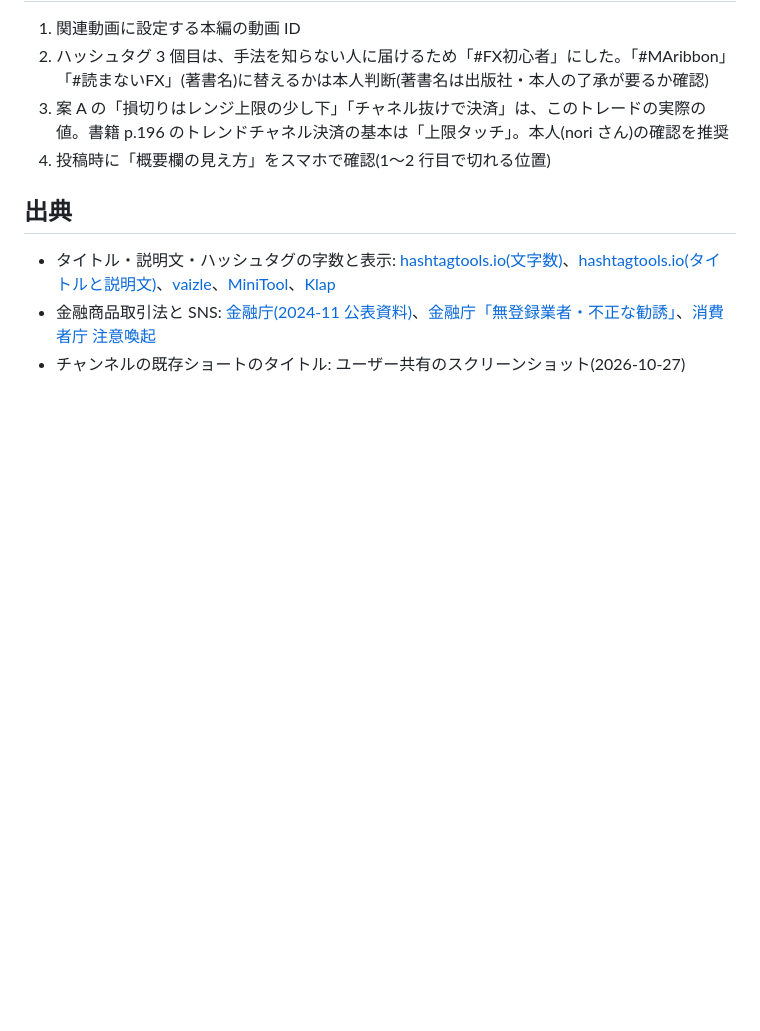
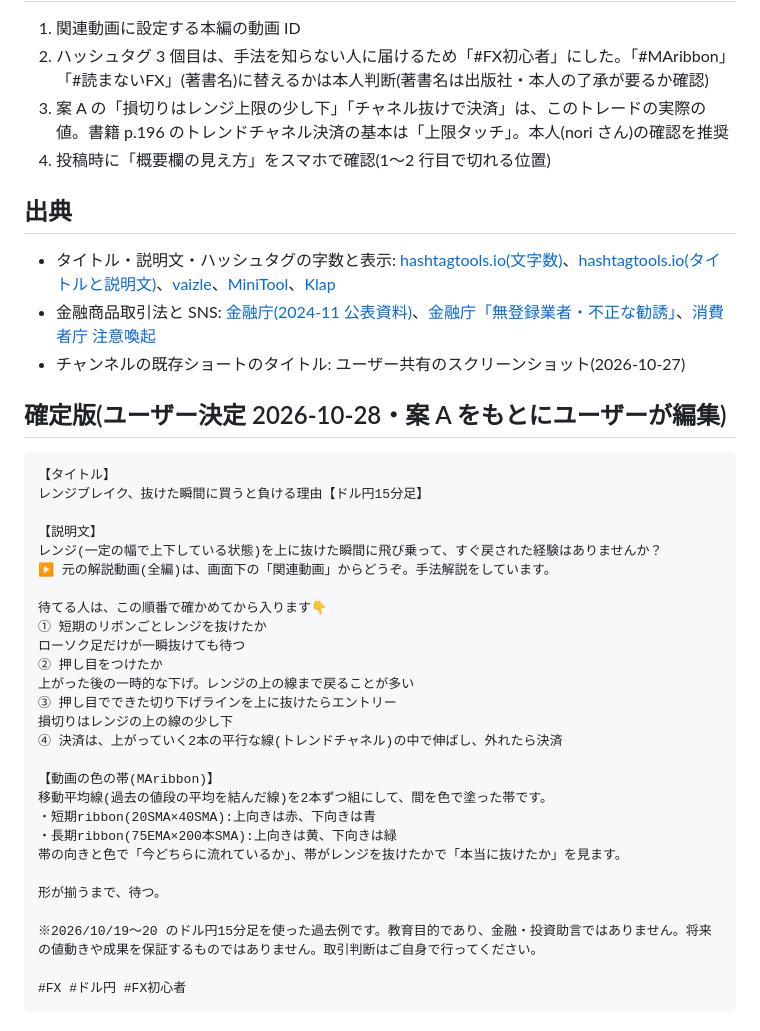
Before and after one commit to tos104/-, a Markdown page: shorts-kit/copy/fx_usdjpy_box_v8.md, the part around the change. Rendered like a GitHub page; blank space fills up the shorter version.

Commit message:
FXショート v8: 投稿文の確定版(ユーザー編集)を記録
Co-Authored-By: Claude Opus 5.5 <noreply@anthropic.com>
Claude-Session: https://claude.ai/code/session_01GjDMULPY2XmgWzxRJMNVt6

````diff
--- a/shorts-kit/copy/fx_usdjpy_box_v8.md
+++ b/shorts-kit/copy/fx_usdjpy_box_v8.md
@@ -130,3 +130,35 @@ FX,FX初心者,ドル円,USDJPY,15分足,レンジブレイク,押し目,移動
 - タイトル・説明文・ハッシュタグの字数と表示: [hashtagtools.io(文字数)](https://hashtagtools.io/blog/youtube-shorts-character-limits-title-description-hashtags-2026)、[hashtagtools.io(タイトルと説明文)](https://hashtagtools.io/blog/youtube-shorts-hashtags-title-vs-description-2026)、[vaizle](https://insights.vaizle.com/best-hashtags-for-youtube-shorts/)、[MiniTool](https://youtubedownload.minitool.com/jp/youtube/youtube-hashtags.html)、[Klap](https://klap.app/briefs/mastering-youtube-hashtags-for-impact)
 - 金融商品取引法と SNS: [金融庁(2024-11 公表資料)](https://www.fsa.go.jp/news/r6/shouken/20241122-2/01.pdf)、[金融庁「無登録業者・不正な勧誘」](https://www.fsa.go.jp/ordinary/chuui/husyouseikanyuu.html)、[消費者庁 注意喚起](https://www.caa.go.jp/policies/policy/consumer_policy/caution/caution_034)
 - チャンネルの既存ショートのタイトル: ユーザー共有のスクリーンショット(2026-10-27)
+
+## 確定版(ユーザー決定 2026-10-28・案 A をもとにユーザーが編集)
+
+```
+【タイトル】
+レンジブレイク、抜けた瞬間に買うと負ける理由【ドル円15分足】
+
+【説明文】
+レンジ(一定の幅で上下している状態)を上に抜けた瞬間に飛び乗って、すぐ戻された経験はありませんか？
+▶ 元の解説動画(全編)は、画面下の「関連動画」からどうぞ。手法解説をしています。
+
+待てる人は、この順番で確かめてから入ります👇
+① 短期のリボンごとレンジを抜けたか
+ローソク足だけが一瞬抜けても待つ
+② 押し目をつけたか
+上がった後の一時的な下げ。レンジの上の線まで戻ることが多い
+③ 押し目でできた切り下げラインを上に抜けたらエントリー
+損切りはレンジの上の線の少し下
+④ 決済は、上がっていく2本の平行な線(トレンドチャネル)の中で伸ばし、外れたら決済
+
+【動画の色の帯(MAribbon)】
+移動平均線(過去の値段の平均を結んだ線)を2本ずつ組にして、間を色で塗った帯です。
+・短期ribbon(20SMA×40SMA):上向きは赤、下向きは青
+・長期ribbon(75EMA×200本SMA):上向きは黄、下向きは緑
+帯の向きと色で「今どちらに流れているか」、帯がレンジを抜けたかで「本当に抜けたか」を見ます。
+
+形が揃うまで、待つ。
+
+※2026/10/19〜20 のドル円15分足を使った過去例です。教育目的であり、金融・投資助言ではありません。将来の値動きや成果を保証するものではありません。取引判断はご自身で行ってください。
+
+#FX #ドル円 #FX初心者
+```
````
